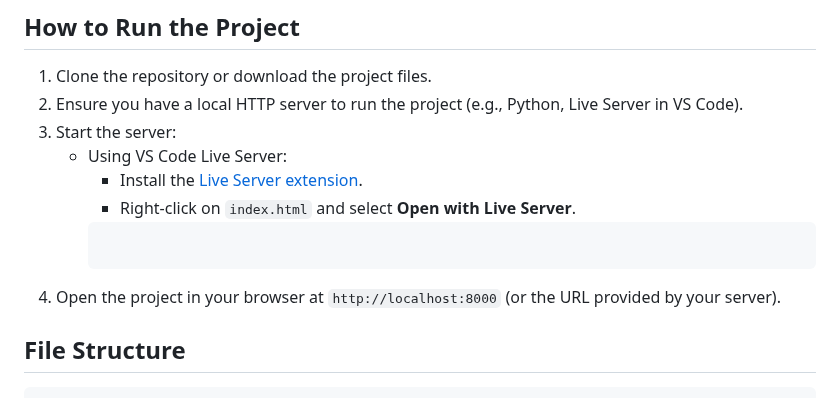
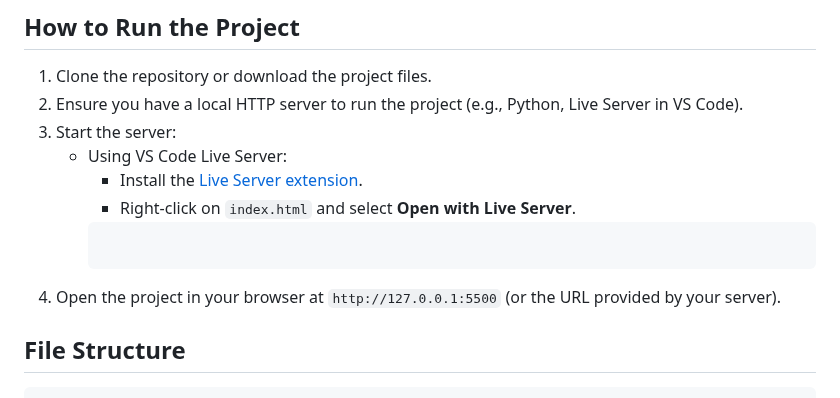
Before and after one commit to SezginYurdakul/Dutch-English-Language-Game, a Markdown page: README.md, the part around the change. Drawn GitHub-style.

````diff
--- a/README.md
+++ b/README.md
@@ -35,7 +35,7 @@ A simple quiz game to practice Dutch-to-English and English-to-Dutch translation
         * Install the [Live Server extension](https://marketplace.visualstudio.com/items?itemName=ritwickdey.LiveServer).
         * Right-click on `index.html` and select **Open with Live Server**.
         ```
-4. Open the project in your browser at `http://localhost:8000` (or the URL provided by your server).
+4. Open the project in your browser at `http://127.0.0.1:5500` (or the URL provided by your server).
 
 ## File Structure
 
````
Also changed, not shown: README_FUNCTIONS.md (+1 -1 lines).
